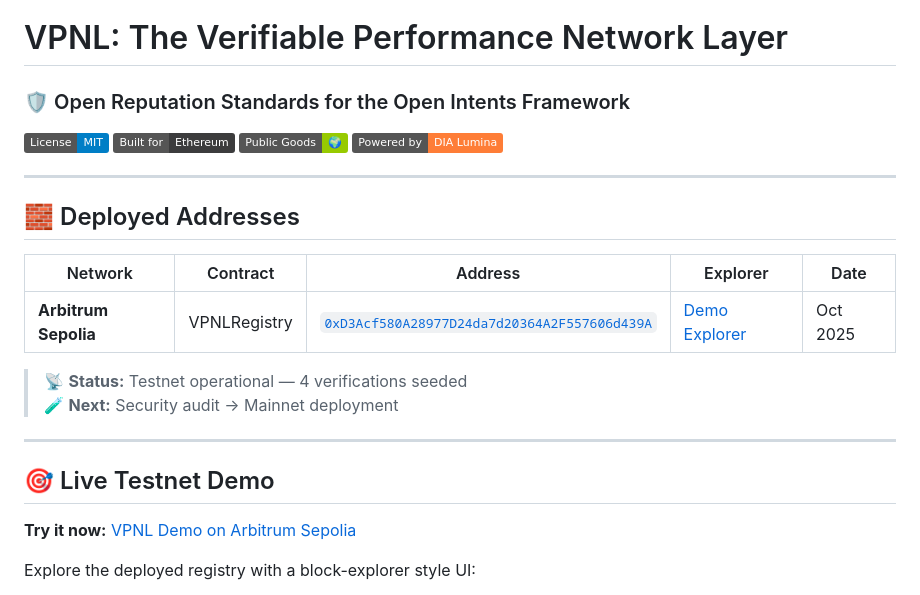
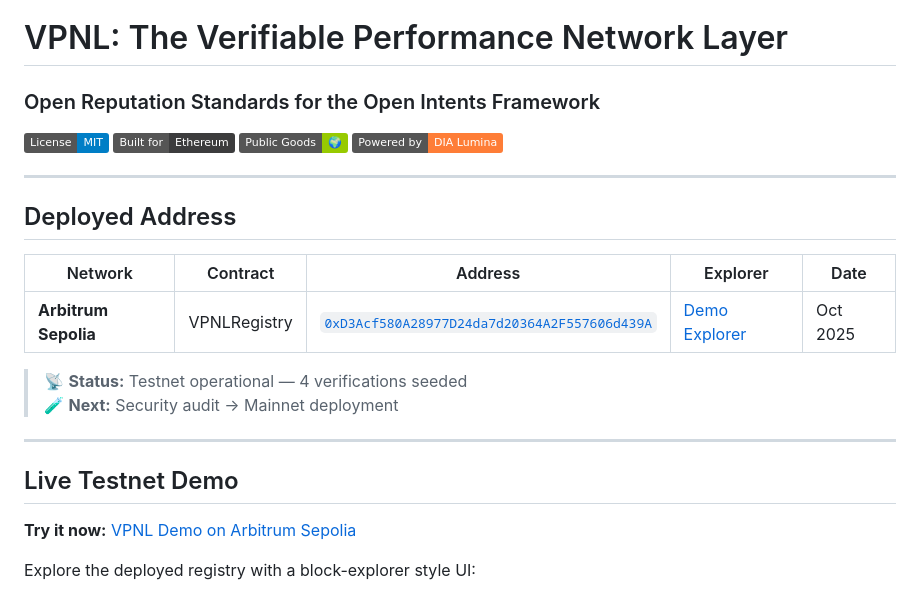
Before and after one commit to vpnlnetwork/vpnl, a Markdown page: README.md, the part around the change. Drawn GitHub-style; badges without logos.

```diff
--- a/README.md
+++ b/README.md
@@ -1,6 +1,6 @@
 # VPNL: The Verifiable Performance Network Layer
 
-### 🛡️ Open Reputation Standards for the Open Intents Framework
+### Open Reputation Standards for the Open Intents Framework
 
 [![License: MIT](https://img.shields.io/badge/License-MIT-blue.svg)](LICENSE)
 [![Built for Ethereum](https://img.shields.io/badge/Built%20for-Ethereum-3C3C3D.svg)]()
@@ -9,7 +9,7 @@
 
 ---
 
-## 🧱 Deployed Addresses
+## Deployed Address
 
 | Network | Contract | Address | Explorer | Date |
 |----------|-----------|--------|----------|------|
@@ -20,7 +20,7 @@
 
 ---
 
-## 🎯 Live Testnet Demo
+## Live Testnet Demo
 
 **Try it now:** [VPNL Demo on Arbitrum Sepolia](https://e6162db1-34bf-4ac3-8737-d269bcf54999-00-1reolrpr7gf4l.riker.replit.dev)
 
```
